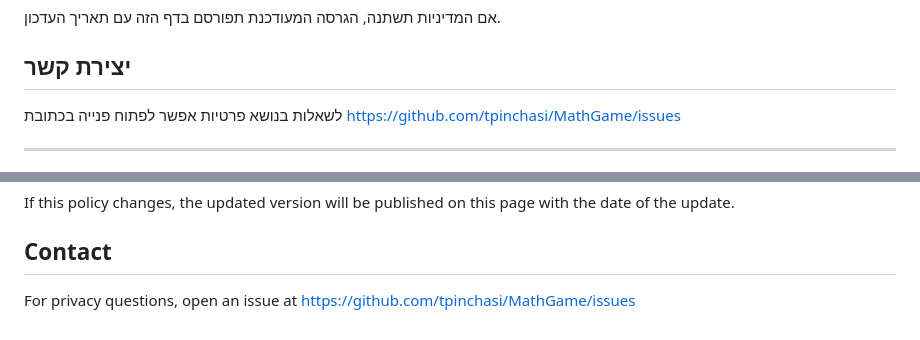
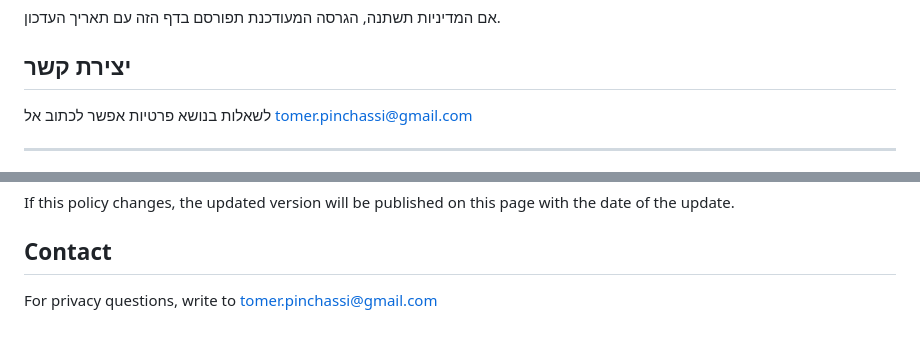
Before and after one commit to tpinchasi/MathGame, a Markdown page: PRIVACY.md, 2 parts joined by grey strips. Drawn GitHub-style.

```diff
--- a/PRIVACY.md
+++ b/PRIVACY.md
@@ -31,7 +31,7 @@
 
 ## יצירת קשר
 
-לשאלות בנושא פרטיות אפשר לפתוח פנייה בכתובת https://github.com/tpinchasi/MathGame/issues
+לשאלות בנושא פרטיות אפשר לכתוב אל tomer.pinchassi@gmail.com
 
 ---
 
@@ -68,4 +68,4 @@ If this policy changes, the updated version will be published on this page with
 
 ## Contact
 
-For privacy questions, open an issue at https://github.com/tpinchasi/MathGame/issues
+For privacy questions, write to tomer.pinchassi@gmail.com
```
Also changed, not shown: docs/google-play.md (+1 -1 lines).
